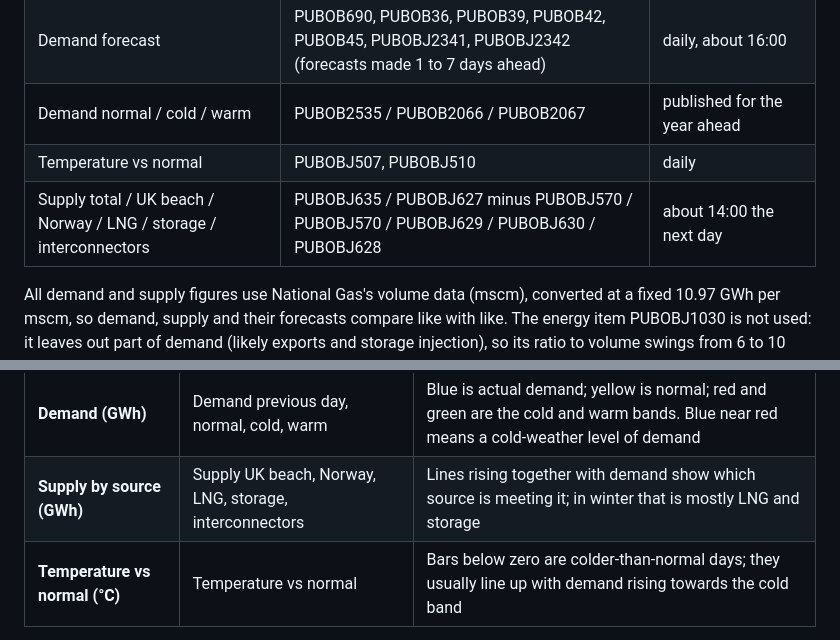
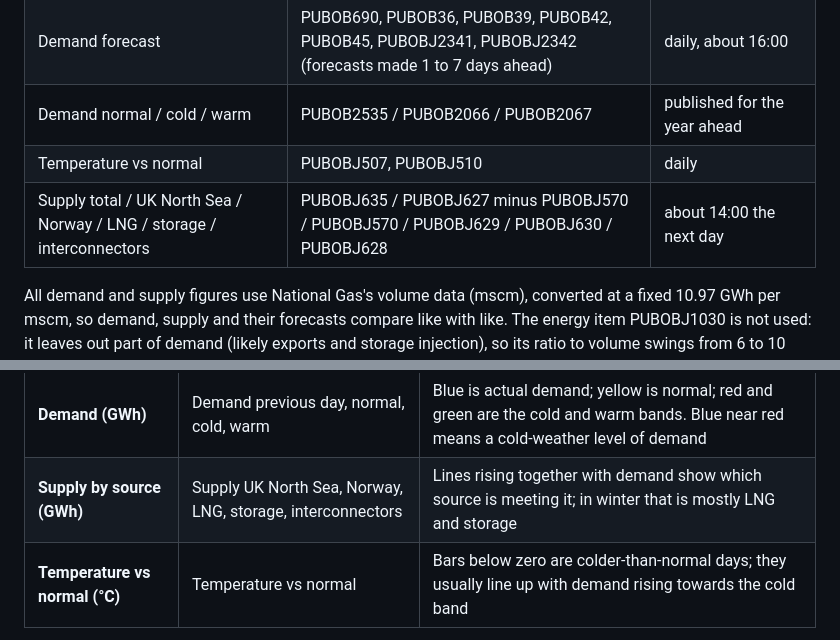
Before and after one commit to vechiato/ha-gas-storage-monitor, a Markdown page: README.md, 2 parts joined by grey strips. Drawn GitHub-style.

```diff
--- a/README.md
+++ b/README.md
@@ -88,7 +88,7 @@ Most sensors also have a `gas_day` attribute: the gas day that figure belongs to
 | Demand forecast | PUBOB690, PUBOB36, PUBOB39, PUBOB42, PUBOB45, PUBOBJ2341, PUBOBJ2342 (forecasts made 1 to 7 days ahead) | daily, about 16:00 |
 | Demand normal / cold / warm | PUBOB2535 / PUBOB2066 / PUBOB2067 | published for the year ahead |
 | Temperature vs normal | PUBOBJ507, PUBOBJ510 | daily |
-| Supply total / UK beach / Norway / LNG / storage / interconnectors | PUBOBJ635 / PUBOBJ627 minus PUBOBJ570 / PUBOBJ570 / PUBOBJ629 / PUBOBJ630 / PUBOBJ628 | about 14:00 the next day |
+| Supply total / UK North Sea / Norway / LNG / storage / interconnectors | PUBOBJ635 / PUBOBJ627 minus PUBOBJ570 / PUBOBJ570 / PUBOBJ629 / PUBOBJ630 / PUBOBJ628 | about 14:00 the next day |
 
 All demand and supply figures use National Gas's volume data (mscm), converted at a fixed 10.97 GWh per mscm, so demand, supply and their forecasts compare like with like. The energy item PUBOBJ1030 is not used: it leaves out part of demand (likely exports and storage injection), so its ratio to volume swings from 6 to 10 through the year.
 
@@ -131,7 +131,7 @@ Right column, **Last 90 days**:
 | **% full** | Percent full | Storage usually fills through summer and autumn and drains through winter |
 | **Daily change (GWh)** | Stock change | Bars above zero are injection, below zero are withdrawal |
 | **Demand (GWh)** | Demand previous day, normal, cold, warm | Blue is actual demand; yellow is normal; red and green are the cold and warm bands. Blue near red means a cold-weather level of demand |
-| **Supply by source (GWh)** | Supply UK beach, Norway, LNG, storage, interconnectors | Lines rising together with demand show which source is meeting it; in winter that is mostly LNG and storage |
+| **Supply by source (GWh)** | Supply UK North Sea, Norway, LNG, storage, interconnectors | Lines rising together with demand show which source is meeting it; in winter that is mostly LNG and storage |
 | **Temperature vs normal (°C)** | Temperature vs normal | Bars below zero are colder-than-normal days; they usually line up with demand rising towards the cold band |
 
 The charts show daily averages from Home Assistant's long-term statistics. A gap means National Gas published no data for those days (for example, the seasonal normal temperature is missing for 1 to 7 October 2026).
```
Also changed, not shown: other parts of README.md (+5 -5 lines), docs/images/dashboard.png, 4 other files.
